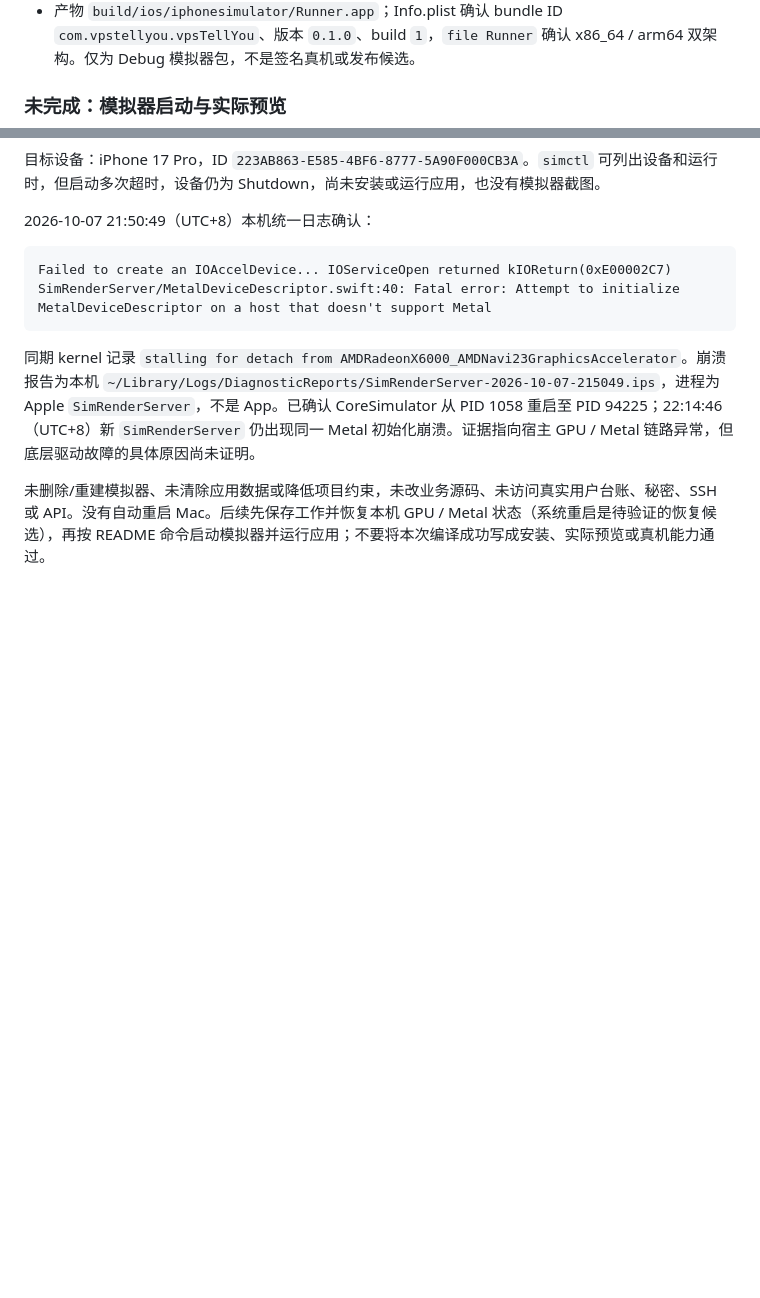
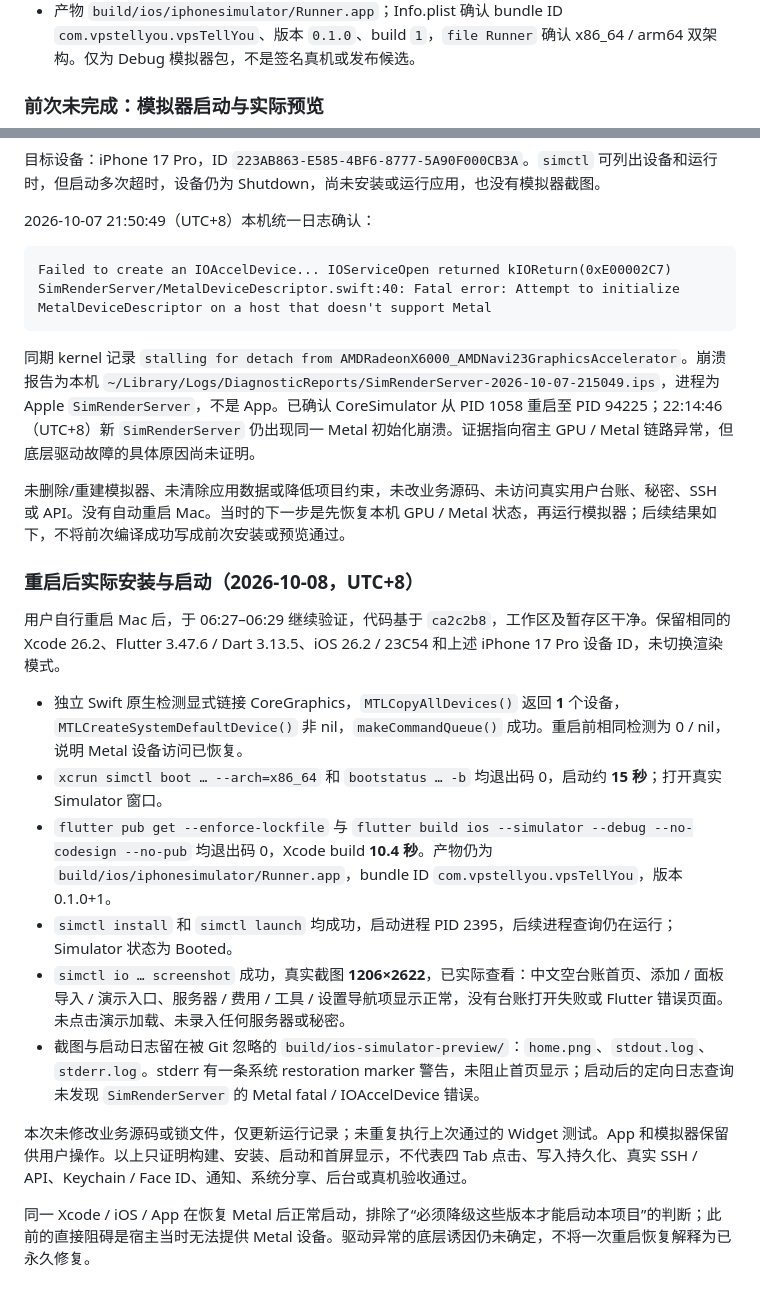
Before and after one commit to zqcli/vps-tell-you, a Markdown page: docs/ACCEPTANCE.md, 2 parts joined by grey strips. GitHub-like rendering; blank space fills up the shorter version.

Commit message:
docs: confirm iOS simulator launch after host restart

```diff
--- a/docs/ACCEPTANCE.md
+++ b/docs/ACCEPTANCE.md
@@ -498,7 +498,7 @@ Android / iOS 实机安装重启、设备安全存储/设备认证、真实通
 - `flutter build ios --simulator --debug --no-codesign`：退出码 0，Xcode build 68.3 秒；保留既有 Swift Package Manager 配置，无需新增 Podfile 或改 deployment target。
 - 产物 `build/ios/iphonesimulator/Runner.app`；Info.plist 确认 bundle ID `com.vpstellyou.vpsTellYou`、版本 `0.1.0`、build `1`，`file Runner` 确认 x86_64 / arm64 双架构。仅为 Debug 模拟器包，不是签名真机或发布候选。
 
-### 未完成：模拟器启动与实际预览
+### 前次未完成：模拟器启动与实际预览
 
 目标设备：iPhone 17 Pro，ID `223AB863-E585-4BF6-8777-5A90F000CB3A`。`simctl` 可列出设备和运行时，但启动多次超时，设备仍为 Shutdown，尚未安装或运行应用，也没有模拟器截图。
 
@@ -511,4 +511,19 @@ SimRenderServer/MetalDeviceDescriptor.swift:40: Fatal error: Attempt to initiali
 
 同期 kernel 记录 `stalling for detach from AMDRadeonX6000_AMDNavi23GraphicsAccelerator`。崩溃报告为本机 `~/Library/Logs/DiagnosticReports/SimRenderServer-2026-10-07-215049.ips`，进程为 Apple `SimRenderServer`，不是 App。已确认 CoreSimulator 从 PID 1058 重启至 PID 94225；22:14:46（UTC+8）新 `SimRenderServer` 仍出现同一 Metal 初始化崩溃。证据指向宿主 GPU / Metal 链路异常，但底层驱动故障的具体原因尚未证明。
 
-未删除/重建模拟器、未清除应用数据或降低项目约束，未改业务源码、未访问真实用户台账、秘密、SSH 或 API。没有自动重启 Mac。后续先保存工作并恢复本机 GPU / Metal 状态（系统重启是待验证的恢复候选），再按 README 命令启动模拟器并运行应用；不要将本次编译成功写成安装、实际预览或真机能力通过。
+未删除/重建模拟器、未清除应用数据或降低项目约束，未改业务源码、未访问真实用户台账、秘密、SSH 或 API。没有自动重启 Mac。当时的下一步是先恢复本机 GPU / Metal 状态，再运行模拟器；后续结果如下，不将前次编译成功写成前次安装或预览通过。
+
+### 重启后实际安装与启动（2026-10-08，UTC+8）
+
+用户自行重启 Mac 后，于 06:27–06:29 继续验证，代码基于 `ca2c2b8`，工作区及暂存区干净。保留相同的 Xcode 26.2、Flutter 3.47.6 / Dart 3.13.5、iOS 26.2 / 23C54 和上述 iPhone 17 Pro 设备 ID，未切换渲染模式。
+
+- 独立 Swift 原生检测显式链接 CoreGraphics，`MTLCopyAllDevices()` 返回 **1** 个设备，`MTLCreateSystemDefaultDevice()` 非 nil，`makeCommandQueue()` 成功。重启前相同检测为 0 / nil，说明 Metal 设备访问已恢复。
+- `xcrun simctl boot … --arch=x86_64` 和 `bootstatus … -b` 均退出码 0，启动约 **15 秒**；打开真实 Simulator 窗口。
+- `flutter pub get --enforce-lockfile` 与 `flutter build ios --simulator --debug --no-codesign --no-pub` 均退出码 0，Xcode build **10.4 秒**。产物仍为 `build/ios/iphonesimulator/Runner.app`，bundle ID `com.vpstellyou.vpsTellYou`，版本 0.1.0+1。
+- `simctl install` 和 `simctl launch` 均成功，启动进程 PID 2395，后续进程查询仍在运行；Simulator 状态为 Booted。
+- `simctl io … screenshot` 成功，真实截图 **1206×2622**，已实际查看：中文空台账首页、添加 / 面板导入 / 演示入口、服务器 / 费用 / 工具 / 设置导航项显示正常，没有台账打开失败或 Flutter 错误页面。未点击演示加载、未录入任何服务器或秘密。
+- 截图与启动日志留在被 Git 忽略的 `build/ios-simulator-preview/`：`home.png`、`stdout.log`、`stderr.log`。stderr 有一条系统 restoration marker 警告，未阻止首页显示；启动后的定向日志查询未发现 `SimRenderServer` 的 Metal fatal / IOAccelDevice 错误。
+
+本次未修改业务源码或锁文件，仅更新运行记录；未重复执行上次通过的 Widget 测试。App 和模拟器保留供用户操作。以上只证明构建、安装、启动和首屏显示，不代表四 Tab 点击、写入持久化、真实 SSH / API、Keychain / Face ID、通知、系统分享、后台或真机验收通过。
+
+同一 Xcode / iOS / App 在恢复 Metal 后正常启动，排除了“必须降级这些版本才能启动本项目”的判断；此前的直接阻碍是宿主当时无法提供 Metal 设备。驱动异常的底层诱因仍未确定，不将一次重启恢复解释为已永久修复。
```
Also changed, not shown: README.md (+3 -3 lines), docs/STATUS.md (+13 -1 lines).
